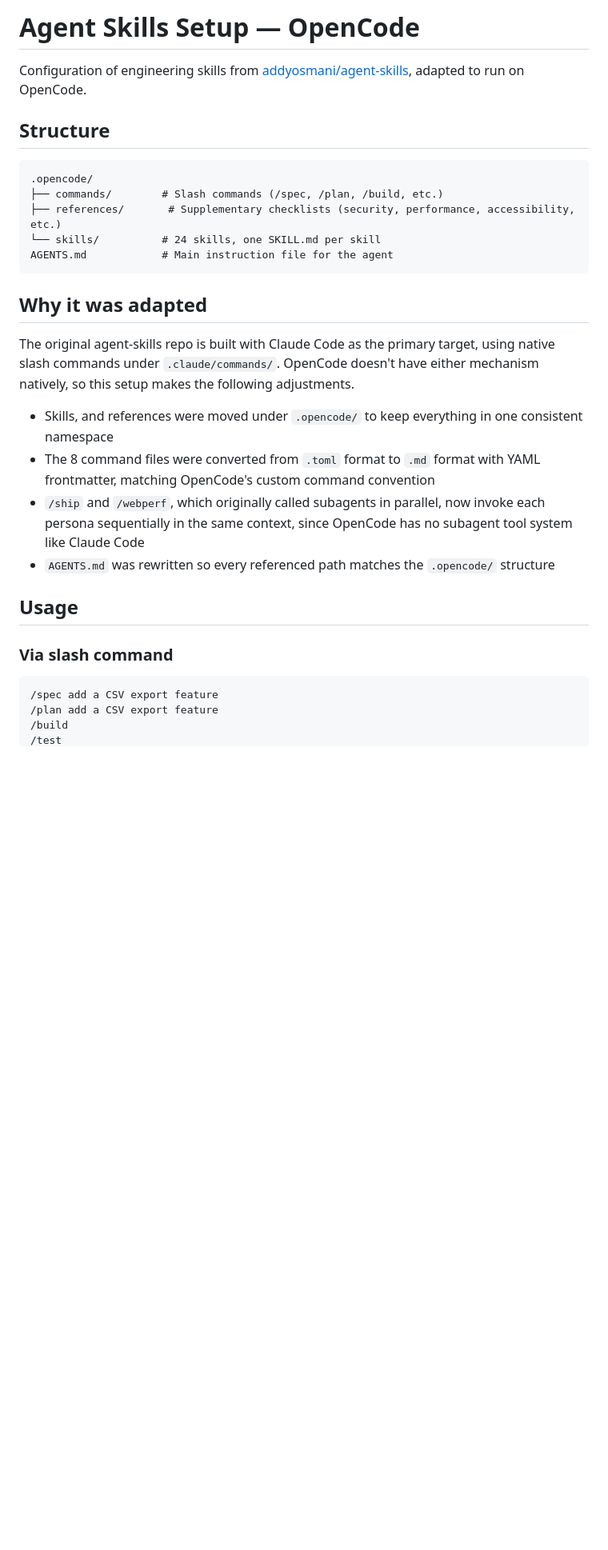
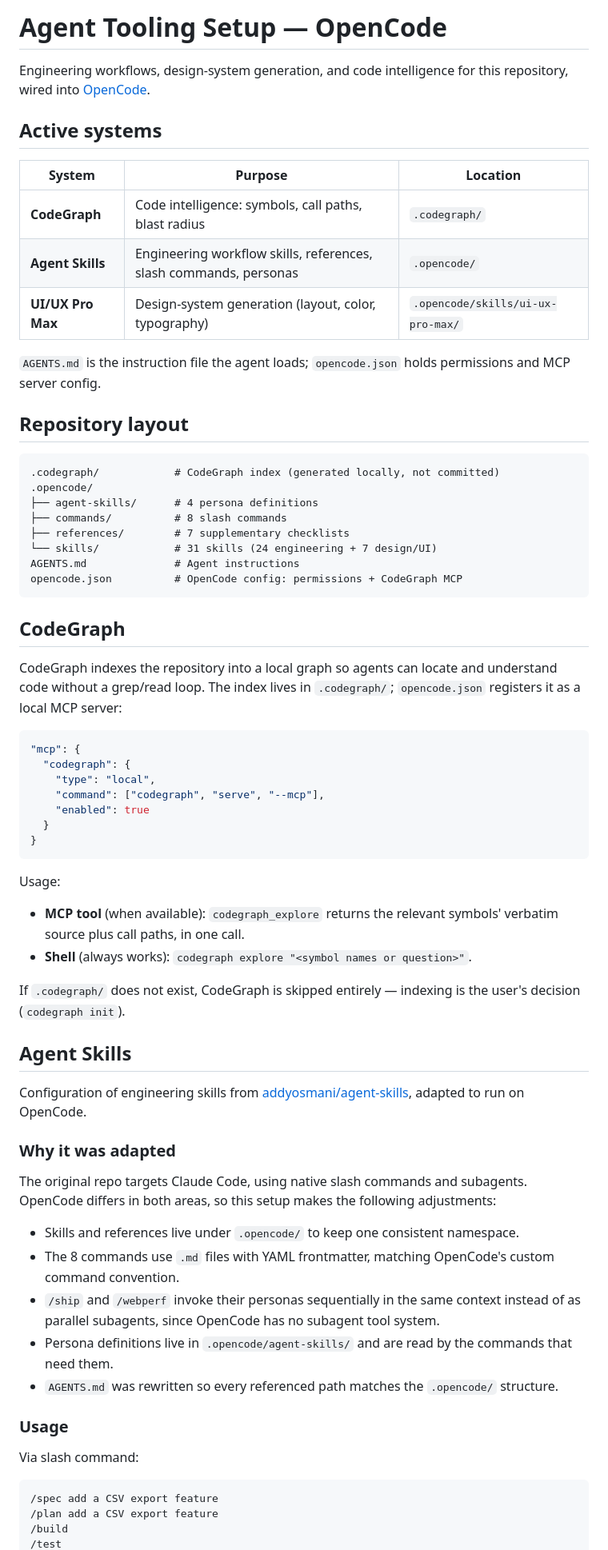
Before and after one commit to fiyosa/opencode, a Markdown page: README.md, the part around one of its changes. Shown at 80% size. Rendered like a GitHub page; blank space fills up the shorter version.

Commit message:
edit: agents

````diff
--- a/README.md
+++ b/README.md
@@ -1,29 +1,68 @@
-# Agent Skills Setup — OpenCode
+# Agent Tooling Setup — OpenCode
+
+Engineering workflows, design-system generation, and code intelligence for this repository, wired into [OpenCode](https://opencode.ai).
+
+## Active systems
+
+| System            | Purpose                                                           | Location                          |
+| ----------------- | ----------------------------------------------------------------- | --------------------------------- |
+| **CodeGraph**     | Code intelligence: symbols, call paths, blast radius              | `.codegraph/`                     |
+| **Agent Skills**  | Engineering workflow skills, references, slash commands, personas | `.opencode/`                      |
+| **UI/UX Pro Max** | Design-system generation (layout, color, typography)              | `.opencode/skills/ui-ux-pro-max/` |
+
+`AGENTS.md` is the instruction file the agent loads; `opencode.json` holds permissions and MCP server config.
+
+## Repository layout
+
+```
+.codegraph/            # CodeGraph index (generated locally, not committed)
+.opencode/
+├── agent-skills/      # 4 persona definitions
+├── commands/          # 8 slash commands
+├── references/        # 7 supplementary checklists
+└── skills/            # 31 skills (24 engineering + 7 design/UI)
+AGENTS.md              # Agent instructions
+opencode.json          # OpenCode config: permissions + CodeGraph MCP
+```
+
+## CodeGraph
+
+CodeGraph indexes the repository into a local graph so agents can locate and understand code without a grep/read loop. The index lives in `.codegraph/`; `opencode.json` registers it as a local MCP server:
+
+```json
+"mcp": {
+  "codegraph": {
+    "type": "local",
+    "command": ["codegraph", "serve", "--mcp"],
+    "enabled": true
+  }
+}
+```
+
+Usage:
+
+- **MCP tool** (when available): `codegraph_explore` returns the relevant symbols' verbatim source plus call paths, in one call.
+- **Shell** (always works): `codegraph explore "<symbol names or question>"`.
+
+If `.codegraph/` does not exist, CodeGraph is skipped entirely — indexing is the user's decision (`codegraph init`).
+
+## Agent Skills
 
 Configuration of engineering skills from [addyosmani/agent-skills](https://github.com/addyosmani/agent-skills), adapted to run on OpenCode.
 
-## Structure
+### Why it was adapted
 
-```
-.opencode/
-├── commands/        # Slash commands (/spec, /plan, /build, etc.)
-├── references/       # Supplementary checklists (security, performance, accessibility, etc.)
-└── skills/          # 24 skills, one SKILL.md per skill
-AGENTS.md            # Main instruction file for the agent
-```
+The original repo targets Claude Code, using native slash commands and subagents. OpenCode differs in both areas, so this setup makes the following adjustments:
 
-## Why it was adapted
+- Skills and references live under `.opencode/` to keep one consistent namespace.
+- The 8 commands use `.md` files with YAML frontmatter, matching OpenCode's custom command convention.
+- `/ship` and `/webperf` invoke their personas sequentially in the same context instead of as parallel subagents, since OpenCode has no subagent tool system.
+- Persona definitions live in `.opencode/agent-skills/` and are read by the commands that need them.
+- `AGENTS.md` was rewritten so every referenced path matches the `.opencode/` structure.
 
-The original agent-skills repo is built with Claude Code as the primary target, using native slash commands under `.claude/commands/`. OpenCode doesn't have either mechanism natively, so this setup makes the following adjustments.
+### Usage
 
-- Skills, and references were moved under `.opencode/` to keep everything in one consistent namespace
-- The 8 command files were converted from `.toml` format to `.md` format with YAML frontmatter, matching OpenCode's custom command convention
-- `/ship` and `/webperf`, which originally called subagents in parallel, now invoke each persona sequentially in the same context, since OpenCode has no subagent tool system like Claude Code
-- `AGENTS.md` was rewritten so every referenced path matches the `.opencode/` structure
-
-## Usage
-
-### Via slash command
+Via slash command:
 
 ```
 /spec add a CSV export feature
````
Also changed, not shown: other parts of README.md (+25 -49 lines).
